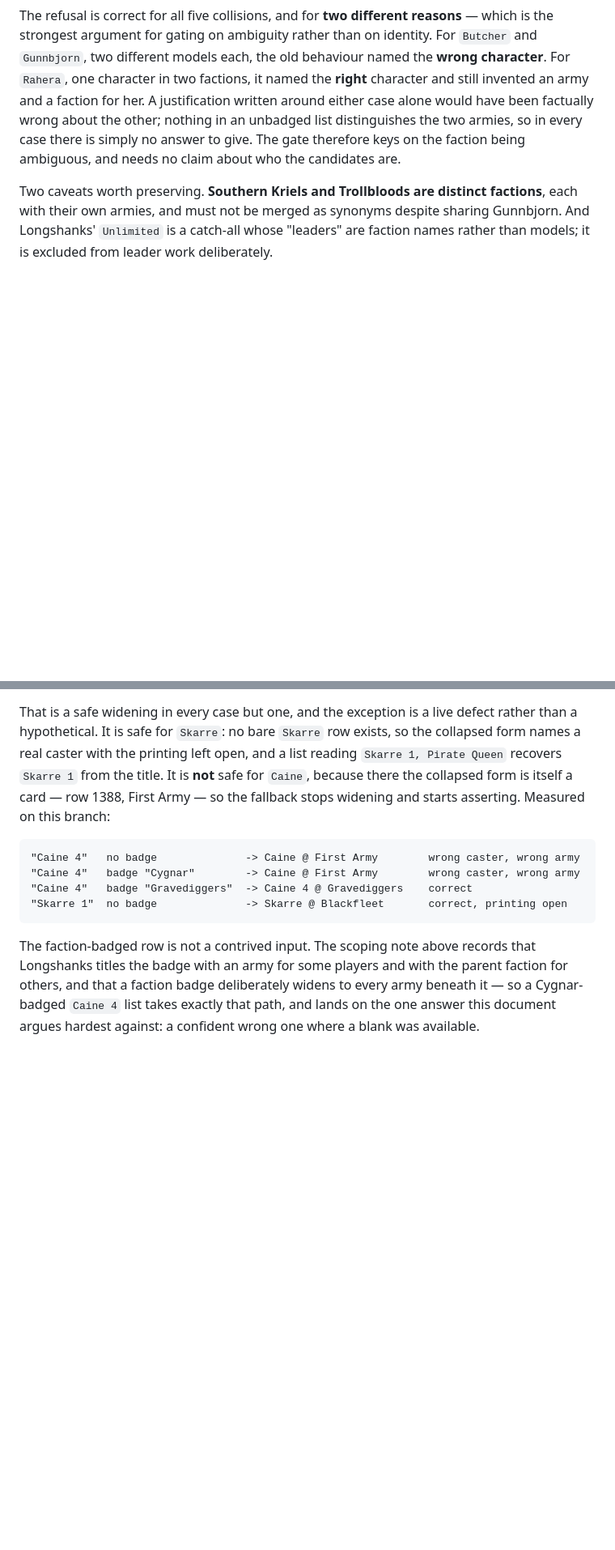
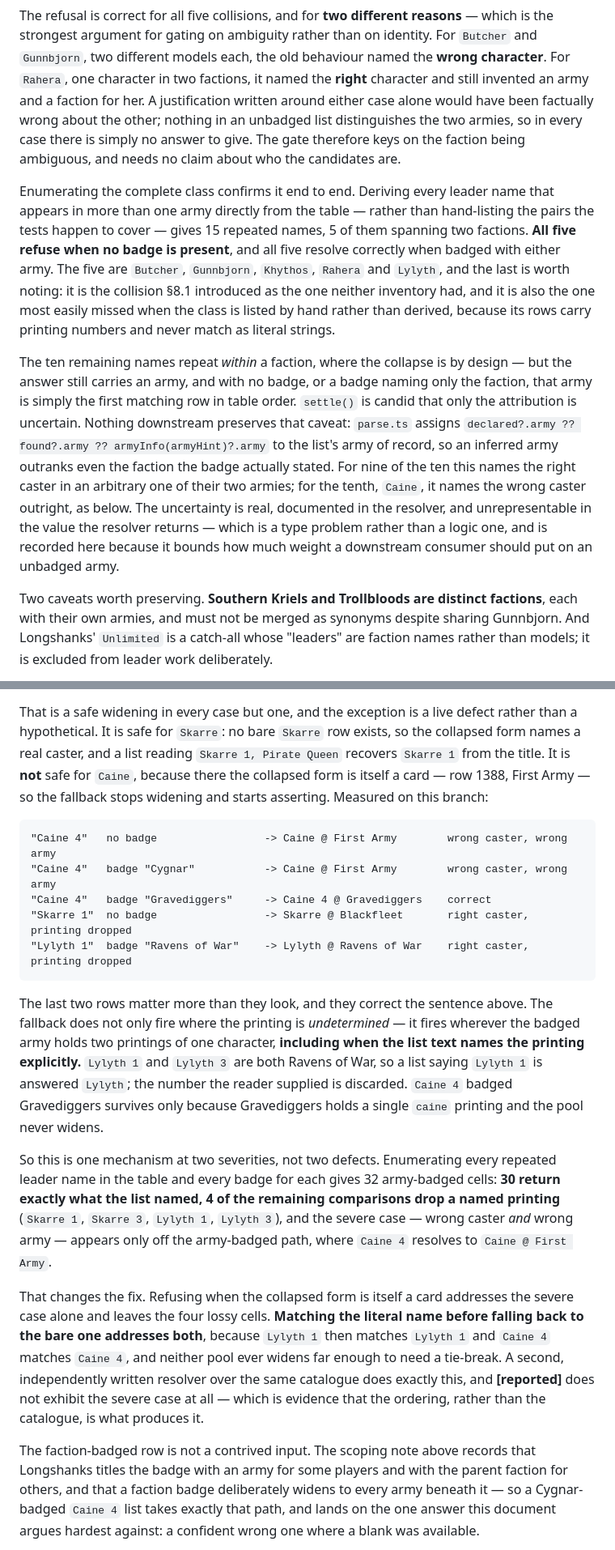
Before and after one commit to QTR-Games/QTR_pairing_process, a Markdown page: docs/WHITEPAPER_2026.md, 2 parts joined by grey strips. Shown at 81% size. GitHub-like rendering; blank space fills up the shorter version.

Commit message:
enumerate the repeated-name class and record the silent re-pointing
Three additions to the whitepaper, all prose.

Section 8.1 now carries the complete repeated-name class measured from
ARMIES rather than hand-listed: 15 repeated bare names, 5 of them
cross-faction, and all 5 refuse to resolve unbadged. That is the first
end-to-end confirmation the cross-faction gate does what it was argued
to do. Lylyth is the entry most easily missed by hand, because its rows
carry printing numbers and never match as bare literals.

The bare-printing defect is reframed as one mechanism at two severities
rather than two findings. 32 army-badged cells, 30 exact round-trips,
2 lossy. The lossy cells fire even when the list names the printing,
because the badged army holds two of them.

Section 9 records a drift the reconciliation suite cannot see: adding
Covenant of the Flame moved Feora, Malekus and Thyra from a
single-candidate certainty to pool[0] array order on the armyless path,
with no test failure and no change in counts. The army addition was
still correct; the point is that it was invisible.

Co-authored-by: Copilot App <223556219+Copilot@users.noreply.github.com>

````diff
--- a/docs/WHITEPAPER_2026.md
+++ b/docs/WHITEPAPER_2026.md
@@ -572,6 +572,30 @@ the two armies, so in every case there is simply no answer to give. The gate
 therefore keys on the faction being ambiguous, and needs no claim about who the
 candidates are.
 
+Enumerating the complete class confirms it end to end. Deriving every leader name
+that appears in more than one army directly from the table — rather than
+hand-listing the pairs the tests happen to cover — gives 15 repeated names, 5 of
+them spanning two factions. **All five refuse when no badge is present**, and all
+five resolve correctly when badged with either army. The five are `Butcher`,
+`Gunnbjorn`, `Khythos`, `Rahera` and `Lylyth`, and the last is worth noting: it
+is the collision §8.1 introduced as the one neither inventory had, and it is also
+the one most easily missed when the class is listed by hand rather than derived,
+because its rows carry printing numbers and never match as literal strings.
+
+The ten remaining names repeat *within* a faction, where the collapse is by
+design — but the answer still carries an army, and with no badge, or a badge
+naming only the faction, that army is simply the first matching row in table
+order. `settle()` is candid that only the attribution is uncertain. Nothing
+downstream preserves that caveat: `parse.ts` assigns `declared?.army ?? found?.army
+?? armyInfo(armyHint)?.army` to the list's army of record, so an inferred army
+outranks even the faction the badge actually stated. For nine of the ten this
+names the right caster in an arbitrary one of their two armies; for the tenth,
+`Caine`, it names the wrong caster outright, as below. The uncertainty is real,
+documented in the resolver, and unrepresentable in the value the resolver
+returns — which is a type problem rather than a logic one, and is recorded here
+because it bounds how much weight a downstream consumer should put on an
+unbadged army.
+
 Two caveats worth preserving. **Southern Kriels and Trollbloods are distinct
 factions**, each with their own armies, and must not be merged as synonyms despite
 sharing Gunnbjorn. And Longshanks' `Unlimited` is a catch-all whose "leaders" are
@@ -587,18 +611,42 @@ title says which.
 
 That is a safe widening in every case but one, and the exception is a live defect
 rather than a hypothetical. It is safe for `Skarre`: no bare `Skarre` row exists,
-so the collapsed form names a real caster with the printing left open, and a list
-reading `Skarre 1, Pirate Queen` recovers `Skarre 1` from the title. It is **not**
-safe for `Caine`, because there the collapsed form is itself a card — row 1388,
-First Army — so the fallback stops widening and starts asserting. Measured on this
-branch:
+so the collapsed form names a real caster, and a list reading `Skarre 1, Pirate
+Queen` recovers `Skarre 1` from the title. It is **not** safe for `Caine`,
+because there the collapsed form is itself a card — row 1388, First Army — so the
+fallback stops widening and starts asserting. Measured on this branch:
 
 ```
-"Caine 4"   no badge              -> Caine @ First Army        wrong caster, wrong army
-"Caine 4"   badge "Cygnar"        -> Caine @ First Army        wrong caster, wrong army
-"Caine 4"   badge "Gravediggers"  -> Caine 4 @ Gravediggers    correct
-"Skarre 1"  no badge              -> Skarre @ Blackfleet       correct, printing open
+"Caine 4"   no badge                 -> Caine @ First Army        wrong caster, wrong army
+"Caine 4"   badge "Cygnar"           -> Caine @ First Army        wrong caster, wrong army
+"Caine 4"   badge "Gravediggers"     -> Caine 4 @ Gravediggers    correct
+"Skarre 1"  no badge                 -> Skarre @ Blackfleet       right caster, printing dropped
+"Lylyth 1"  badge "Ravens of War"    -> Lylyth @ Ravens of War    right caster, printing dropped
 ```
+
+The last two rows matter more than they look, and they correct the sentence
+above. The fallback does not only fire where the printing is *undetermined* — it
+fires wherever the badged army holds two printings of one character, **including
+when the list text names the printing explicitly.** `Lylyth 1` and `Lylyth 3` are
+both Ravens of War, so a list saying `Lylyth 1` is answered `Lylyth`; the number
+the reader supplied is discarded. `Caine 4` badged Gravediggers survives only
+because Gravediggers holds a single `caine` printing and the pool never widens.
+
+So this is one mechanism at two severities, not two defects. Enumerating every
+repeated leader name in the table and every badge for each gives 32 army-badged
+cells: **30 return exactly what the list named, 4 of the remaining comparisons
+drop a named printing** (`Skarre 1`, `Skarre 3`, `Lylyth 1`, `Lylyth 3`), and the
+severe case — wrong caster *and* wrong army — appears only off the army-badged
+path, where `Caine 4` resolves to `Caine @ First Army`.
+
+That changes the fix. Refusing when the collapsed form is itself a card addresses
+the severe case alone and leaves the four lossy cells. **Matching the literal
+name before falling back to the bare one addresses both**, because `Lylyth 1`
+then matches `Lylyth 1` and `Caine 4` matches `Caine 4`, and neither pool ever
+widens far enough to need a tie-break. A second, independently written resolver
+over the same catalogue does exactly this, and **[reported]** does not exhibit
+the severe case at all — which is evidence that the ordering, rather than the
+catalogue, is what produces it.
 
 The faction-badged row is not a contrived input. The scoping note above records
 that Longshanks titles the badge with an army for some players and with the parent
````
Also changed, not shown: other parts of docs/WHITEPAPER_2026.md (+32 -0 lines).
